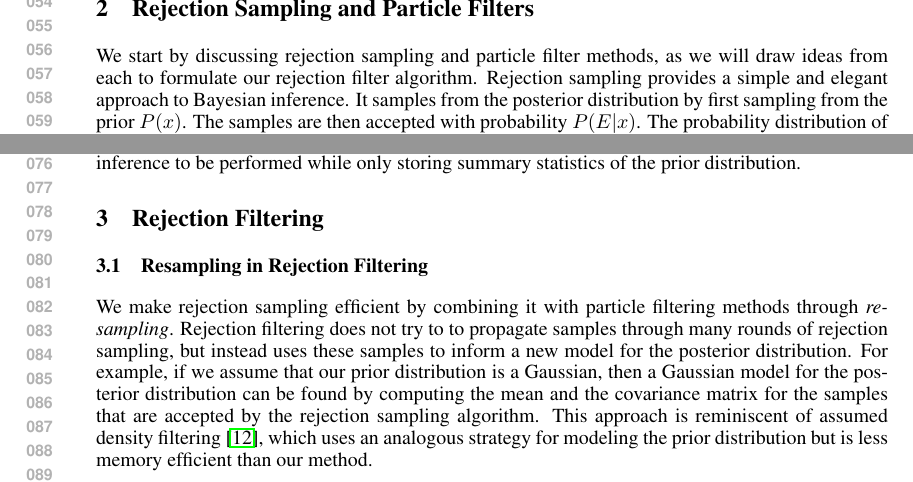
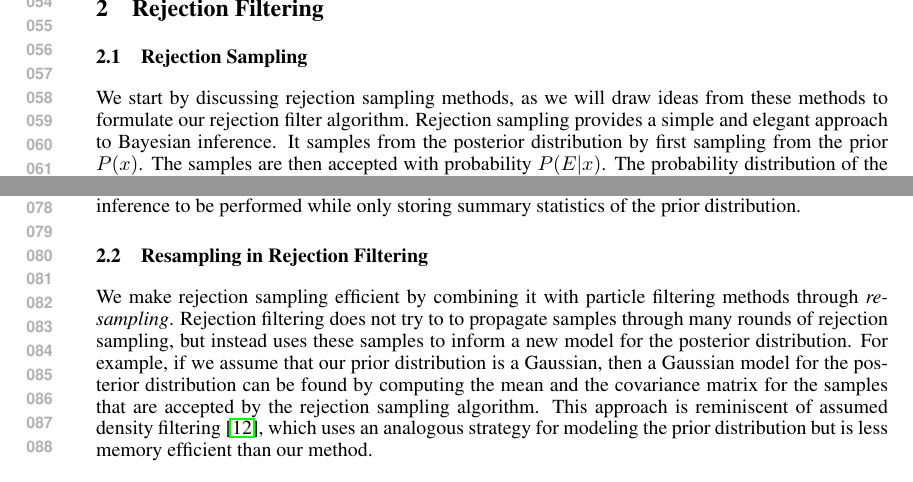
Before and after one commit to nathanwiebe2000/CREJAISTATS, a LaTeX paper (workshop/nips2015.tex): two parts of page 2 of 16, joined at a grey line, cut at the place of the change. Compiled offline with pdfLaTeX.

Commit message:
Demoted §2 to be a subsection of §3.

```diff
--- a/workshop/nips2015.tex
+++ b/workshop/nips2015.tex
@@ -209,12 +209,17 @@ filtering.
 This amounts to a form of selective sampling that is computationally inexpensive, easy to parallelize, simple to program and can operate in a much more memory restricted environment than existing approaches~\cite{sivaraman2010general,kapoor2007active}.
 
 %=============================================================================
-\section{Rejection Sampling and Particle Filters}
-\label{sec:smc}
+\section{Rejection Filtering}
+\label{sec:method}
 %=============================================================================
 
-We start by discussing rejection sampling and particle filter methods, as we
-will draw ideas from each to formulate our rejection filter algorithm.
+%-----------------------------------------------------------------------------
+\subsection{Rejection Sampling}
+\label{sec:smc}
+%-----------------------------------------------------------------------------
+
+We start by discussing rejection sampling methods, as we
+will draw ideas from these methods to formulate our rejection filter algorithm.
 Rejection sampling provides a simple and elegant approach to Bayesian inference.
 It samples
 from the posterior distribution by first sampling from the prior $P(x)$.
@@ -239,31 +244,6 @@ The second is that the constant $\kappa_E$ may not be precisely known such that
 Our aim is to address these problems
 by using approximate, rather than exact, rejection sampling, and
 by combining rejection sampling with ideas from  \emph{sequential Monte Carlo} methods to allow approximate inference to be performed while only storing summary statistics of the prior distribution.
-
-
-
-
-%---------------------------------------------------------------------
-\section{Rejection Filtering}\label{sec:method}
-%---------------------------------------------------------------------
-
-
-
-%{\bf CG: rewrite this to consolidate notation, esp $M$ vs $\kappa_E$.}
-%More generally, rejection sampling is a
-%popular algorithm for drawing samples from a distribution $p$ given the
-%ability to sample from an instrumental distribution $q$.  The algorithm works
-%as follows. Draw a sample  $x$ from $q$, and then with probability $P(x)/M
-%Q(x)$ accept the sample, where $M > 0$ is a normalizing constant inserted to
-%guarantee that $p(x)/q(x) \le 1$.  The expected number of times that this
-%process needs to be repeated before a sample is accepted is given by the
-%geometric distribution to be $M$, if $q(x)$ is a normalized distribution.
-
-
-%Here we introduce rejection filtering as a method to
-%integrate rejection sampling and particle filtering using resampling to
-%address the problems of na\"ive rejection sampling--based inference.
-%We also introduce
 
 %---------------------------------------------------------------------
 \subsection{Resampling in Rejection Filtering}
```
